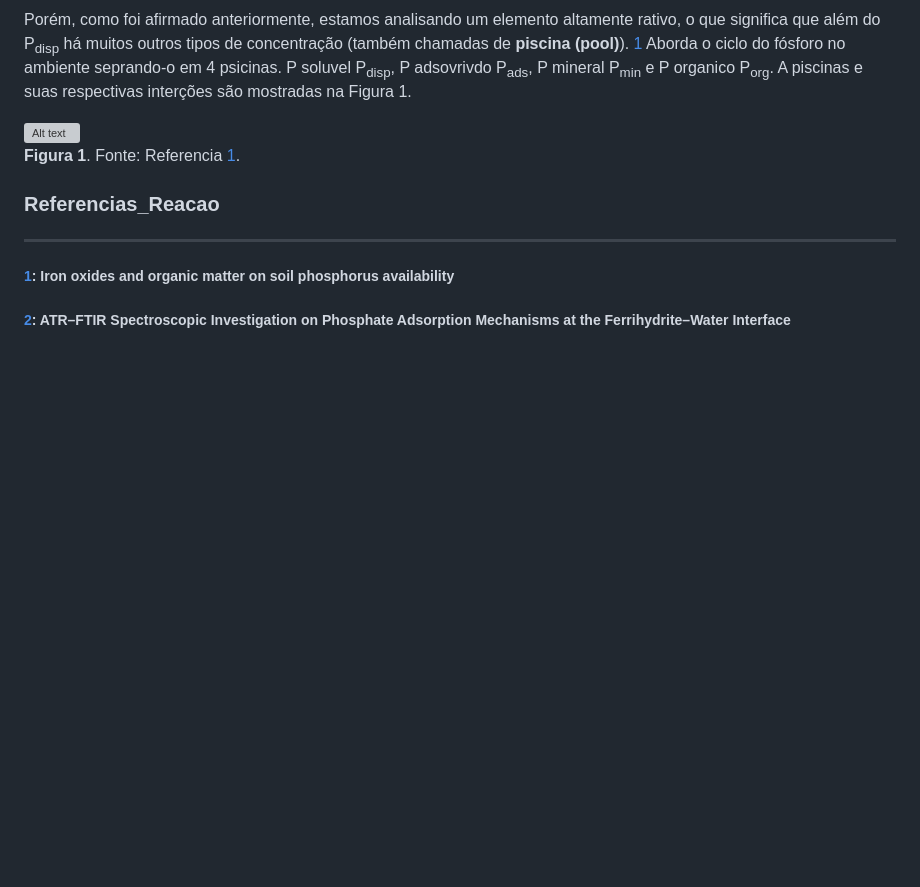
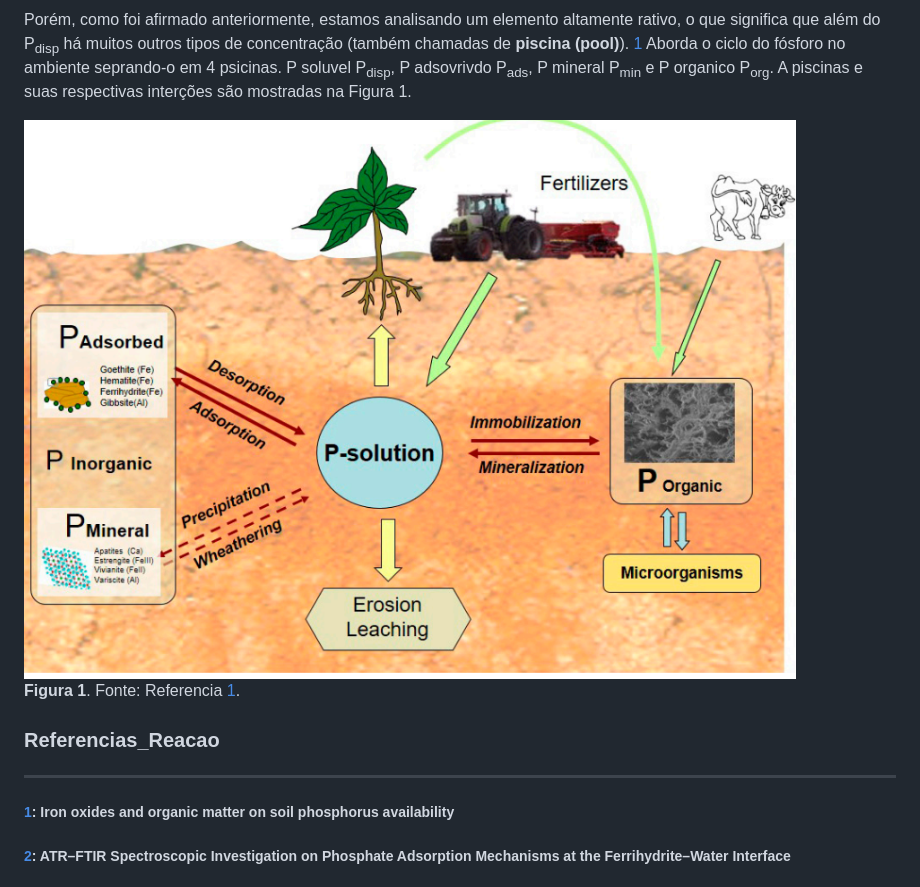
Before and after one commit to JaoIndio/TopicosDissertacao, a Markdown page: README.md, the part around the change. Drawn GitHub-style; blank space fills up the shorter version; grey boxes are pictures that could not be loaded.

Commit message:
DinamicaDoPhos

```diff
--- a/README.md
+++ b/README.md
@@ -63,7 +63,7 @@
   Porém, como foi afirmado anteriormente, estamos analisando um elemento altamente rativo, o que significa que além do P<sub>disp</sub>
   há muitos outros tipos de concentração (também chamadas de **piscina (pool)**). [1] Aborda o ciclo do fósforo no ambiente seprando-o em 4 psicinas. P soluvel P<sub>disp</sub>, P adsovrivdo P<sub>ads</sub>, P mineral P<sub>min</sub> e P organico P<sub>org</sub>. A piscinas e suas respectivas interções são mostradas na Figura 1.
 
-![Alt text](./img1.svg)
+![Alt text](./img1.png)
   **Figura 1**. Fonte: Referencia [1].
 
 
```
